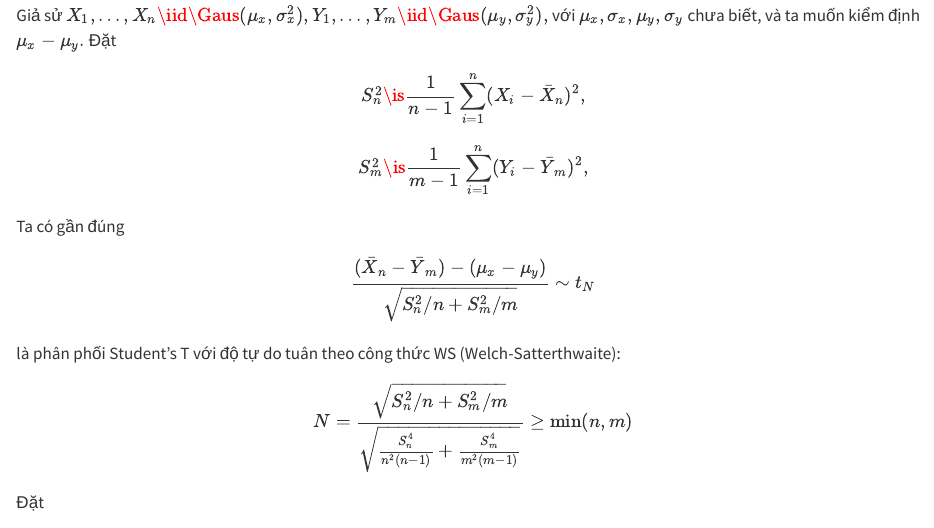
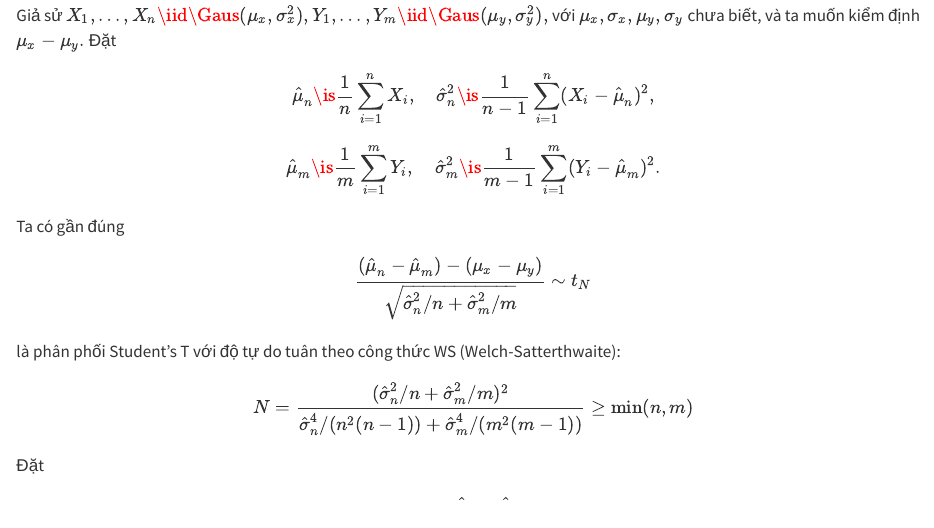
Before and after one commit to phanhuyich/xstk, a Quarto document (40-hypothesis-test.qmd): the page in a window 1100 px wide, from 3280 px down. Rendered offline with R 4.5, knitr and Pandoc in place of Quarto, with nearby package versions.

Commit message:
Modify notation for 2-samples T test

```diff
--- a/40-hypothesis-test.qmd
+++ b/40-hypothesis-test.qmd
@@ -199,19 +199,19 @@ với
 $\mu_x,\sigma_x, \mu_y,\sigma_y$
 chưa biết, và ta muốn kiểm định $\mu_x-\mu_y.$
 Đặt
-$$
-S_n^2\is\frac{1}{n-1}\sum_{i=1}^{n}(X_i-\bar{X}_n)^2 , $$
-$$
-S_m^2\is\frac{1}{m-1}\sum_{i=1}^{n}(Y_i-\bar{Y}_m)^2 , $$
+$$ \hat{\mu}_n\is\frac{1}{n}\sum_{i=1}^{n}X_i,\quad
+\hat{\sigma}_n^2\is\frac{1}{n-1}\sum_{i=1}^{n}(X_i-\hat{\mu}_n)^2 , $$
+$$ \hat{\mu}_m\is\frac{1}{m}\sum_{i=1}^{m}Y_i,\quad
+\hat{\sigma}_m^2\is\frac{1}{m-1}\sum_{i=1}^{m}(Y_i-\hat{\mu}_m)^2.$$
 Ta có gần đúng
 $$
-\frac{(\bar{X}_n-\bar{Y}_m)-(\mu_x-\mu_y)}
-{\sqrt{S_n^2/n + S_m^2/m}}
+\frac{(\hat{\mu}_n-\hat{\mu}_m)-(\mu_x-\mu_y)}
+{\sqrt{\hat{\sigma}_n^2/n + \hat{\sigma}_m^2/m}}
 \sim t_N
 $$
 là phân phối Student's T với độ tự do
 tuân theo công thức WS (Welch-Satterthwaite):
 $$
 N =
-\frac{\sqrt{S_n^2/n + S_m^2/m}}
-{\sqrt{\frac{S_n^4}{n^2(n-1)}  + \frac{S_m^4}{m^2(m-1)}}}
+\frac{(\hat{\sigma}_n^2/n + \hat{\sigma}_m^2/m)^2}
+{{{\hat{\sigma}_n^4}/{\left(n^2(n-1)\right)}  +
@@ -219,3 +220,6 @@ N =
 $$
 Đặt
 $$
+T = \frac{\hat{\mu}_n-\hat{\mu}_m}
+{\sqrt{\hat{\sigma}_n^2/n + \hat{\sigma}_m^2/m}}
+.$$
```
Also changed, not shown: 40-hypothesis-test.qmd (4 more changed lines).
